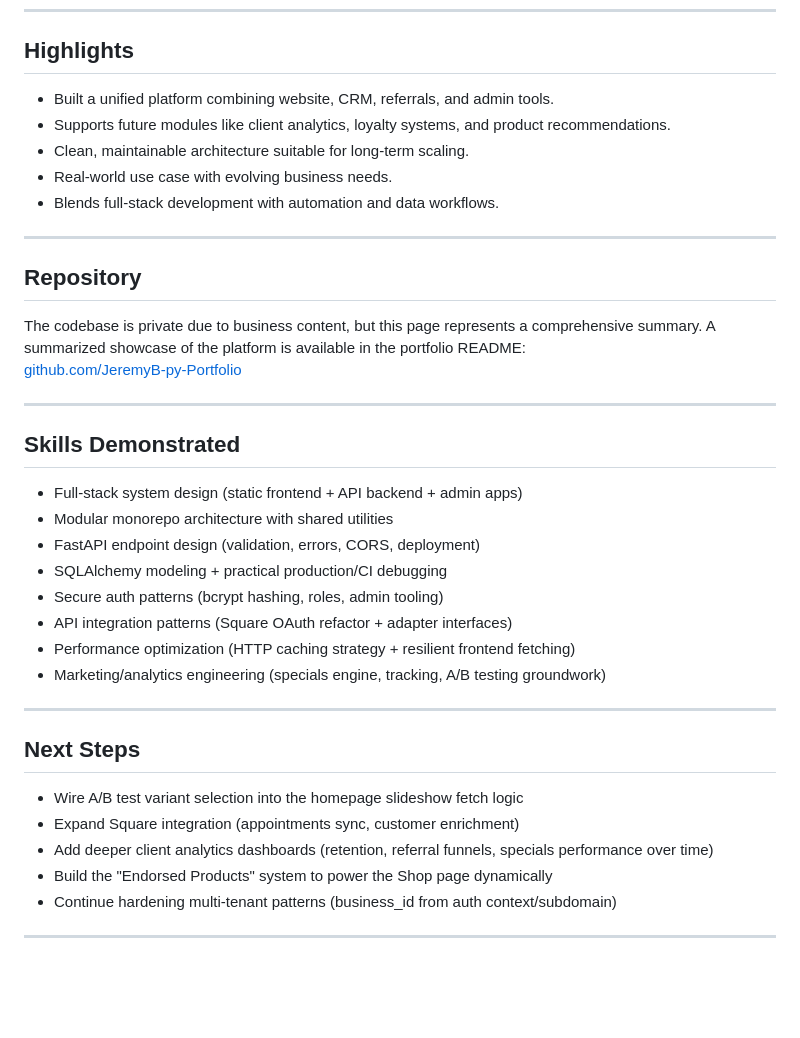
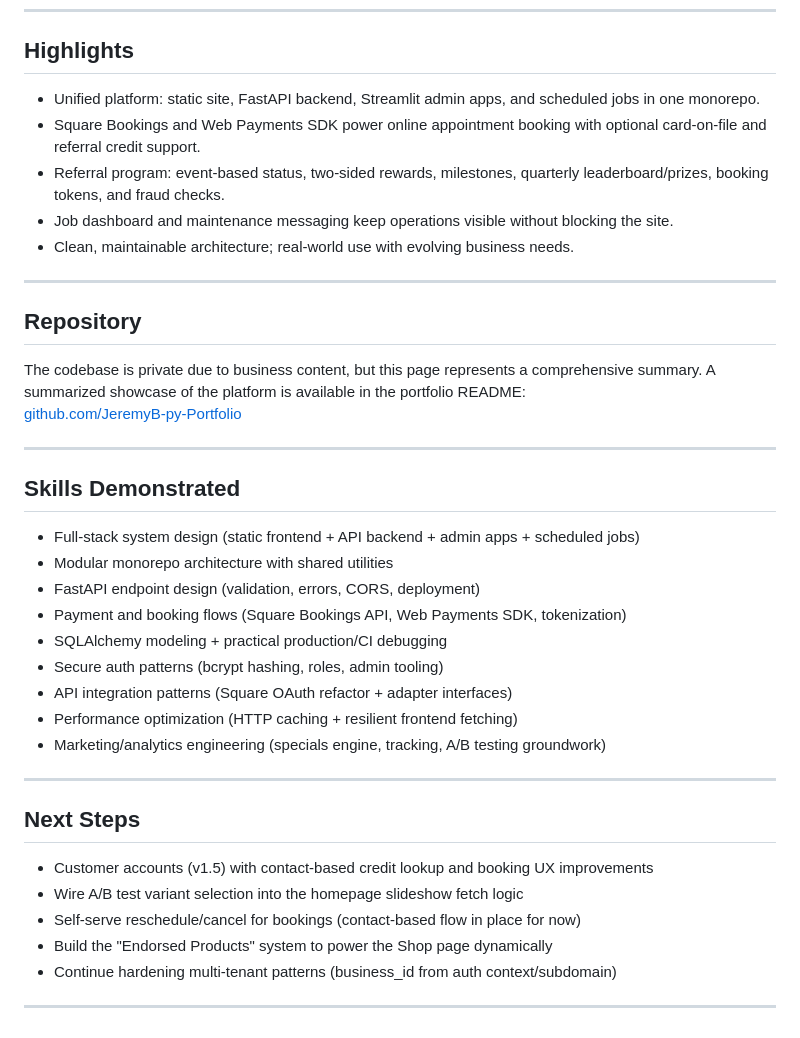
Before and after one commit to JeremyB-py/JeremyB-pydev_Portfolio, a Markdown page: projects/wrinkle_witch_website.md, the part around one of its changes. Drawn GitHub-style; blank space fills up the shorter version.

```diff
--- a/projects/wrinkle_witch_website.md
+++ b/projects/wrinkle_witch_website.md
@@ -104,11 +112,11 @@ This keeps customer experiences fast and consistent while still supporting robus
 
 ## Highlights
 
-- Built a unified platform combining website, CRM, referrals, and admin tools.
-- Supports future modules like client analytics, loyalty systems, and product recommendations.
-- Clean, maintainable architecture suitable for long-term scaling.
-- Real-world use case with evolving business needs.
-- Blends full-stack development with automation and data workflows.
+- Unified platform: static site, FastAPI backend, Streamlit admin apps, and scheduled jobs in one monorepo.
+- Square Bookings and Web Payments SDK power online appointment booking with optional card-on-file and referral credit support.
+- Referral program: event-based status, two-sided rewards, milestones, quarterly leaderboard/prizes, booking tokens, and fraud checks.
+- Job dashboard and maintenance messaging keep operations visible without blocking the site.
+- Clean, maintainable architecture; real-world use with evolving business needs.
 
 ---
 
@@ -122,22 +130,23 @@ A summarized showcase of the platform is available in the portfolio README:
 
 ## Skills Demonstrated
 
-- Full-stack system design (static frontend + API backend + admin apps)
+- Full-stack system design (static frontend + API backend + admin apps + scheduled jobs)
 - Modular monorepo architecture with shared utilities
 - FastAPI endpoint design (validation, errors, CORS, deployment)
+- Payment and booking flows (Square Bookings API, Web Payments SDK, tokenization)
 - SQLAlchemy modeling + practical production/CI debugging
 - Secure auth patterns (bcrypt hashing, roles, admin tooling)
 - API integration patterns (Square OAuth refactor + adapter interfaces)
-- Performance optimization (HTTP caching strategy + resilient frontend fetching)
+- Performance optimization (HTTP caching + resilient frontend fetching)
 - Marketing/analytics engineering (specials engine, tracking, A/B testing groundwork)
 
 ---
 
 ## Next Steps
 
+- Customer accounts (v1.5) with contact-based credit lookup and booking UX improvements
 - Wire A/B test variant selection into the homepage slideshow fetch logic
-- Expand Square integration (appointments sync, customer enrichment)
-- Add deeper client analytics dashboards (retention, referral funnels, specials performance over time)
+- Self-serve reschedule/cancel for bookings (contact-based flow in place for now)
 - Build the "Endorsed Products" system to power the Shop page dynamically
 - Continue hardening multi-tenant patterns (business_id from auth context/subdomain)
 
```
Also changed, not shown: other parts of projects/wrinkle_witch_website.md (+17 -9 lines), README.md (+4 -4 lines).
